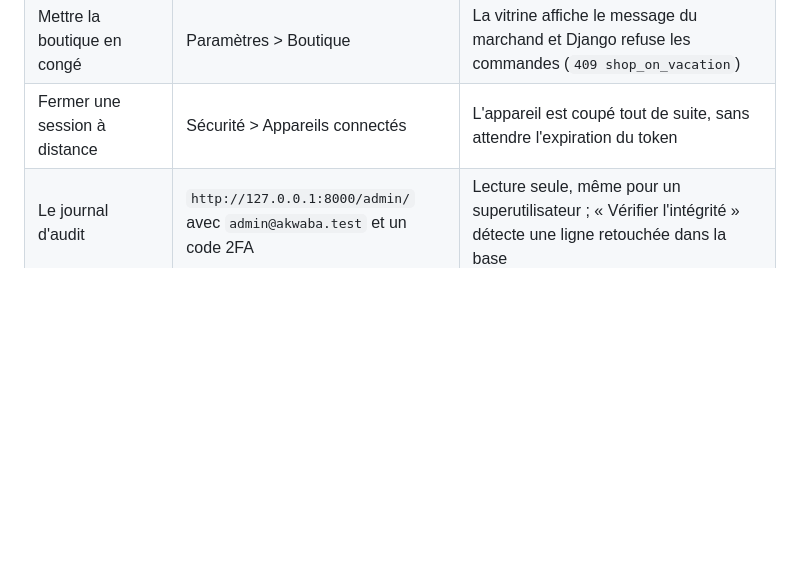
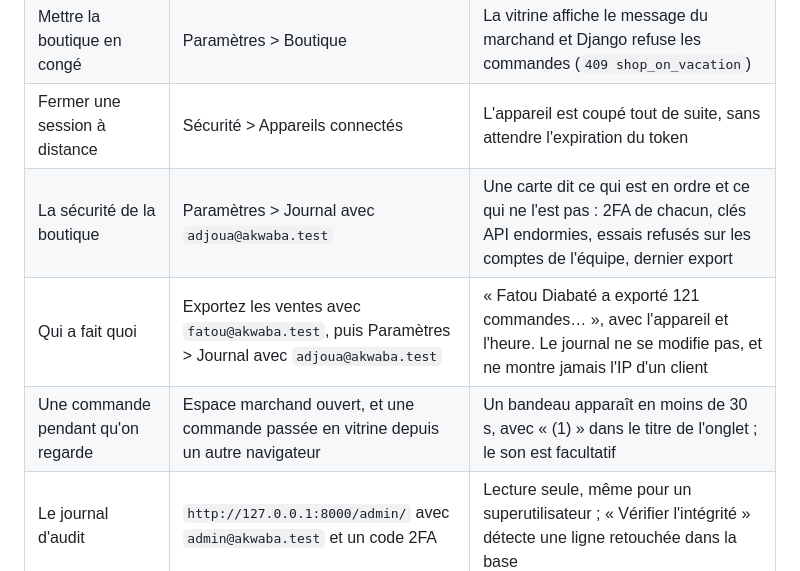
Before and after one commit to lilad3/sasa, a Markdown page: README.md, the part around the change. Drawn GitHub-style; blank space fills up the shorter version.

```diff
--- a/README.md
+++ b/README.md
@@ -69,6 +69,9 @@ Les comptes de démo ont un mot de passe public : ils ne peuvent ni changer de m
 | Suivre sa commande | Lien « Suivre ma commande » après l'achat | Référence + 4 derniers chiffres du téléphone ; la page n'affiche ni adresse ni numéro, et 5 essais par heure et par référence au plus |
 | Mettre la boutique en congé | Paramètres > Boutique | La vitrine affiche le message du marchand et Django refuse les commandes (`409 shop_on_vacation`) |
 | Fermer une session à distance | Sécurité > Appareils connectés | L'appareil est coupé tout de suite, sans attendre l'expiration du token |
+| La sécurité de la boutique | Paramètres > Journal avec `adjoua@akwaba.test` | Une carte dit ce qui est en ordre et ce qui ne l'est pas : 2FA de chacun, clés API endormies, essais refusés sur les comptes de l'équipe, dernier export |
+| Qui a fait quoi | Exportez les ventes avec `fatou@akwaba.test`, puis Paramètres > Journal avec `adjoua@akwaba.test` | « Fatou Diabaté a exporté 121 commandes… », avec l'appareil et l'heure. Le journal ne se modifie pas, et ne montre jamais l'IP d'un client |
+| Une commande pendant qu'on regarde | Espace marchand ouvert, et une commande passée en vitrine depuis un autre navigateur | Un bandeau apparaît en moins de 30 s, avec « (1) » dans le titre de l'onglet ; le son est facultatif |
 | Le journal d'audit | `http://127.0.0.1:8000/admin/` avec `admin@akwaba.test` et un code 2FA | Lecture seule, même pour un superutilisateur ; « Vérifier l'intégrité » détecte une ligne retouchée dans la base |
 
 ## Comment c'est protégé
```
Also changed, not shown: docs/contrat-api.md (+16 -0 lines), frontend/README.md (+3 -4 lines).
